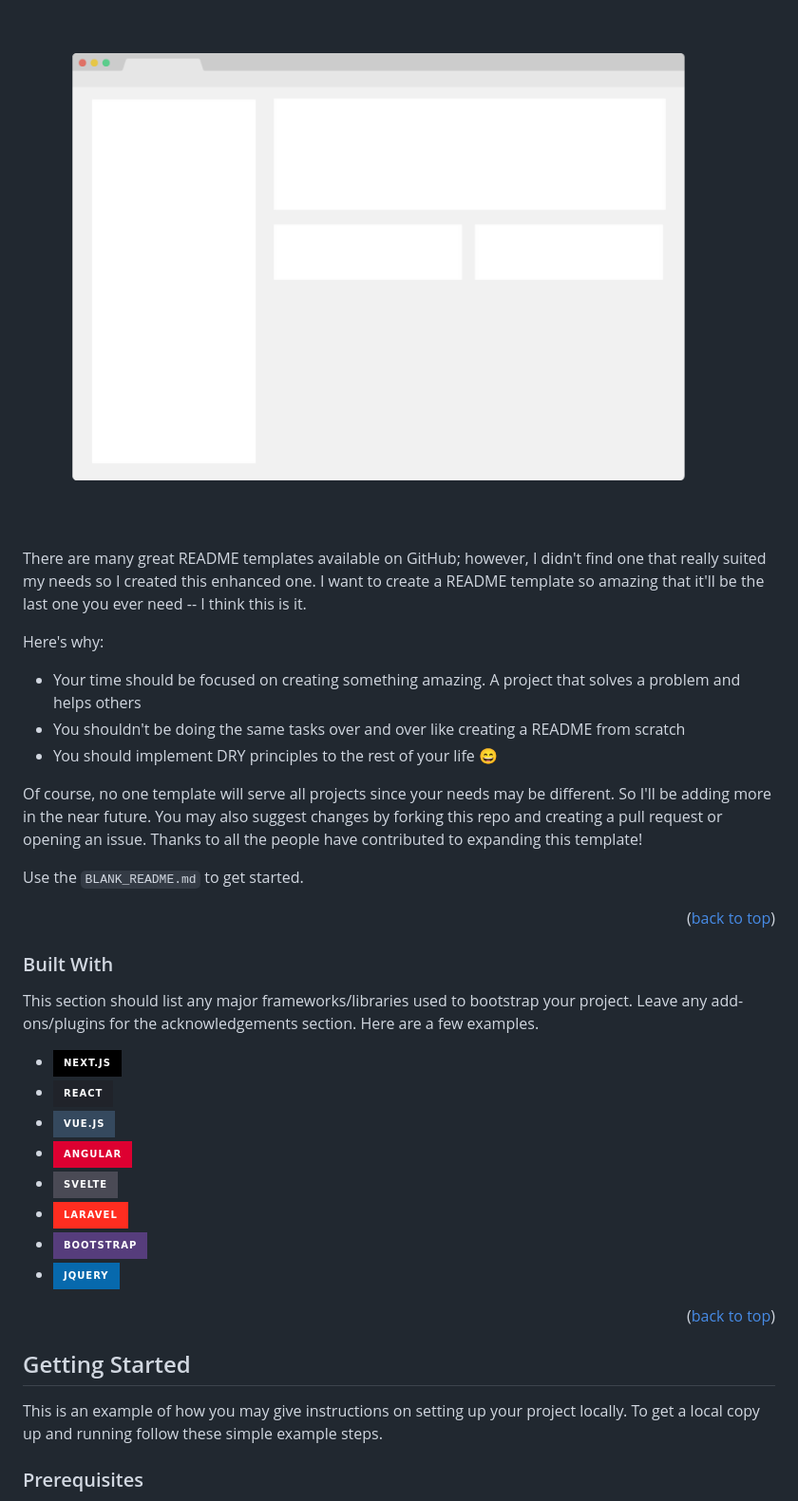
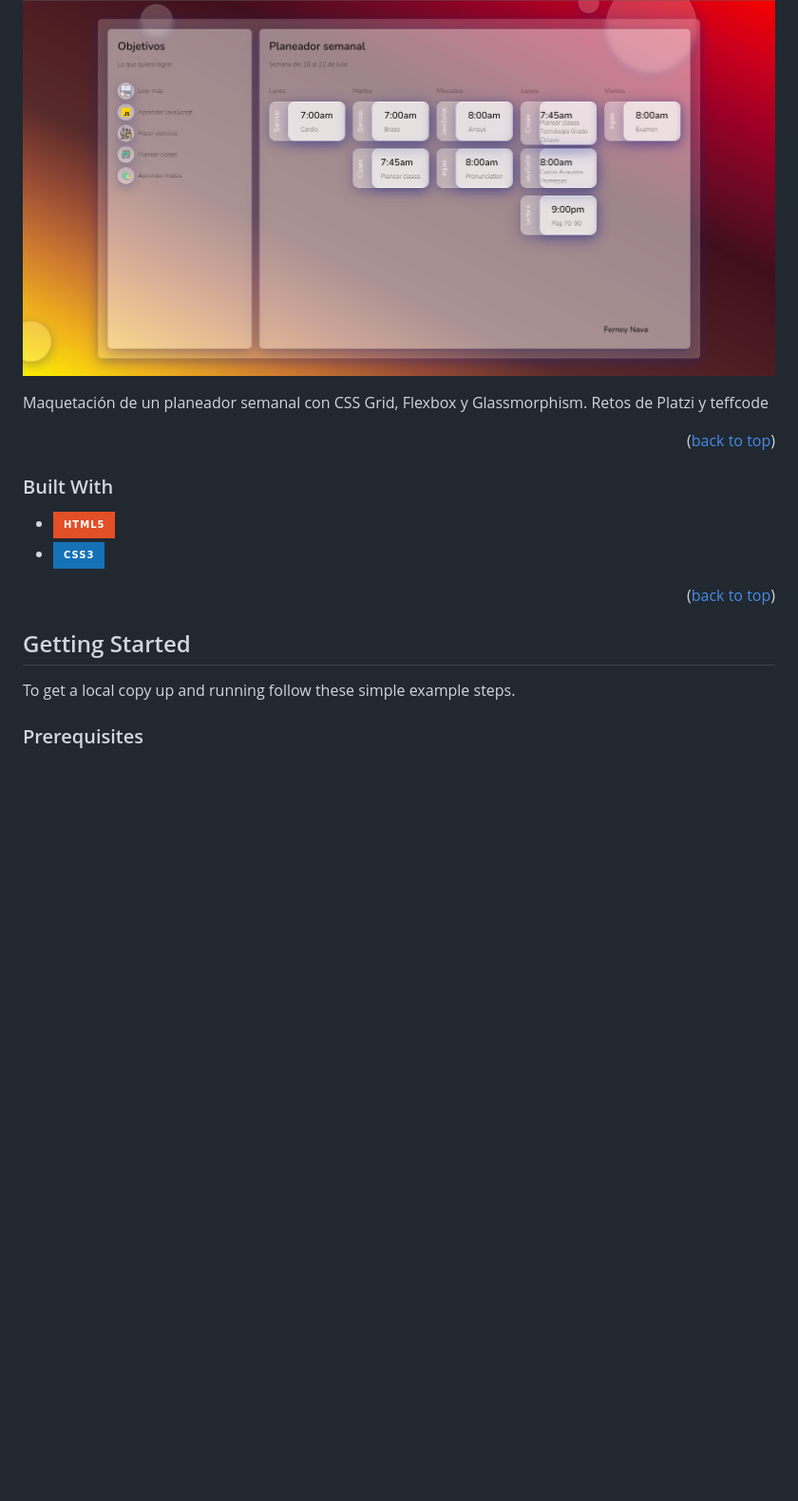
Before and after one commit to ferneynava/Planeador-semanal, a Markdown page: README.md, the part around the change printed below. Shown: that part at 95% size. Drawn GitHub-style; pictures changed too: images/Captura de pantalla 2022-07-16 201940.png (added); badges without logos; blank space fills up the shorter version.

```diff
--- a/README.md
+++ b/README.md
@@ -84,33 +65,15 @@
 
 [![Product Name Screen Shot][product-screenshot]](https://example.com)
 
-There are many great README templates available on GitHub; however, I didn't find one that really suited my needs so I created this enhanced one. I want to create a README template so amazing that it'll be the last one you ever need -- I think this is it.
-
-Here's why:
-* Your time should be focused on creating something amazing. A project that solves a problem and helps others
-* You shouldn't be doing the same tasks over and over like creating a README from scratch
-* You should implement DRY principles to the rest of your life :smile:
-
-Of course, no one template will serve all projects since your needs may be different. So I'll be adding more in the near future. You may also suggest changes by forking this repo and creating a pull request or opening an issue. Thanks to all the people have contributed to expanding this template!
-
-Use the `BLANK_README.md` to get started.
+Maquetación de un planeador semanal con CSS Grid, Flexbox y Glassmorphism. Retos de Platzi y teffcode
 
 <p align="right">(<a href="#top">back to top</a>)</p>
 
 
-
 ### Built With
 
-This section should list any major frameworks/libraries used to bootstrap your project. Leave any add-ons/plugins for the acknowledgements section. Here are a few examples.
-
-* [![Next][Next.js]][Next-url]
-* [![React][React.js]][React-url]
-* [![Vue][Vue.js]][Vue-url]
-* [![Angular][Angular.io]][Angular-url]
-* [![Svelte][Svelte.dev]][Svelte-url]
-* [![Laravel][Laravel.com]][Laravel-url]
-* [![Bootstrap][Bootstrap.com]][Bootstrap-url]
-* [![JQuery][JQuery.com]][JQuery-url]
+* ![HTML]
+* ![CSS]
 
 <p align="right">(<a href="#top">back to top</a>)</p>
 
@@ -119,7 +82,6 @@ This section should list any major frameworks/libraries used to bootstrap your p
 <!-- GETTING STARTED -->
 ## Getting Started
 
-This is an example of how you may give instructions on setting up your project locally.
 To get a local copy up and running follow these simple example steps.
 
 ### Prerequisites
```
Also changed, not shown: other parts of README.md (+34 -92 lines), BLANK_README.md (deleted, +0 -246 lines).
